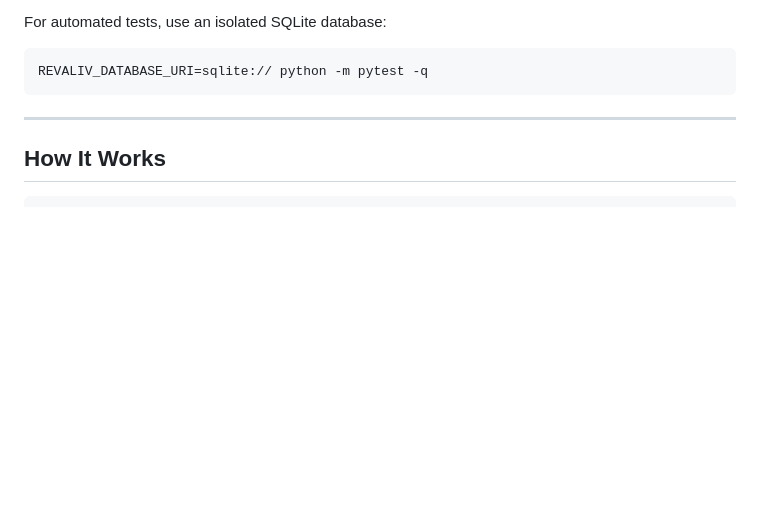
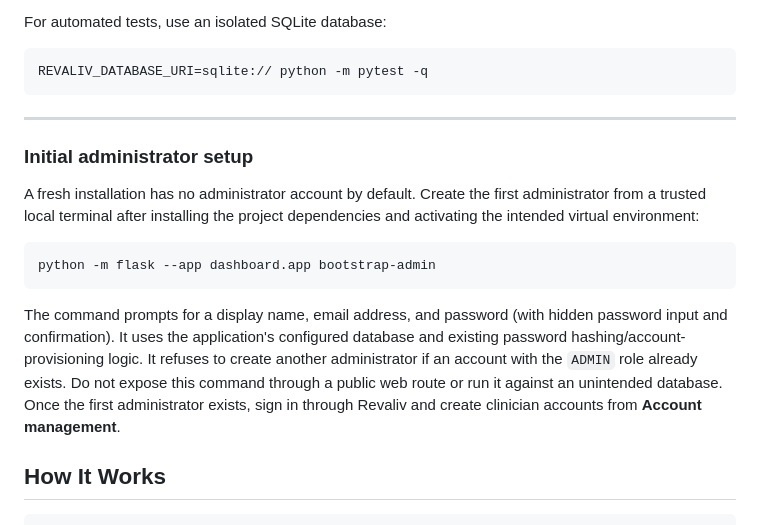
Before and after one commit to edgarespinoza312/rehab-assessment, a Markdown page: README.md, the part around the change. Rendered like a GitHub page; blank space fills up the shorter version.

Commit message:
Document initial administrator setup

````diff
--- a/README.md
+++ b/README.md
@@ -146,6 +146,17 @@ REVALIV_DATABASE_URI=sqlite:// python -m pytest -q
 
 ---
 
+
+### Initial administrator setup
+
+A fresh installation has no administrator account by default. Create the first administrator from a trusted local terminal after installing the project dependencies and activating the intended virtual environment:
+
+```bash
+python -m flask --app dashboard.app bootstrap-admin
+```
+
+The command prompts for a display name, email address, and password (with hidden password input and confirmation). It uses the application's configured database and existing password hashing/account-provisioning logic. It refuses to create another administrator if an account with the `ADMIN` role already exists. Do not expose this command through a public web route or run it against an unintended database. Once the first administrator exists, sign in through Revaliv and create clinician accounts from **Account management**.
+
 ## How It Works
 
 ```
````
